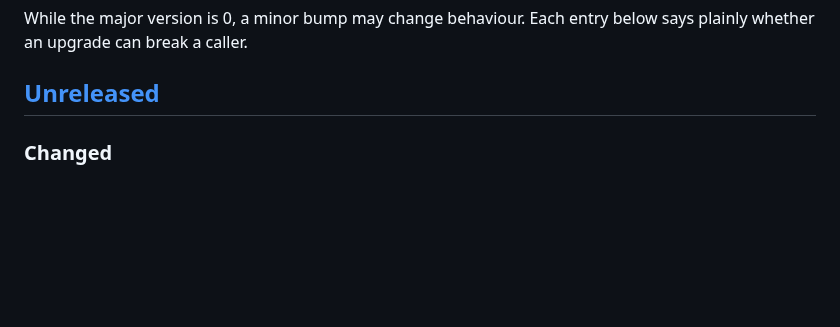
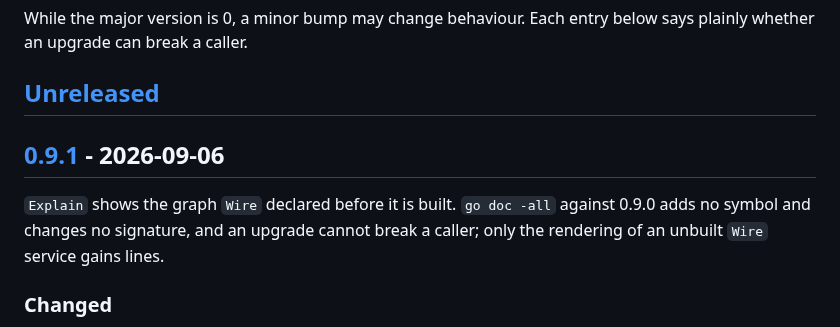
Before and after one commit to floatdrop/di, a Markdown page: CHANGELOG.md, the part around one of its changes. Rendered like a GitHub page; blank space fills up the shorter version.

Commit message:
Cut the 0.9.1 CHANGELOG section
Co-Authored-By: Claude Opus 5 (1M context) <noreply@anthropic.com>

```diff
--- a/CHANGELOG.md
+++ b/CHANGELOG.md
@@ -6,6 +6,12 @@ While the major version is 0, a minor bump may change behaviour. Each entry
 below says plainly whether an upgrade can break a caller.
 
 ## [Unreleased]
+
+## [0.9.1] - 2026-09-06
+
+`Explain` shows the graph `Wire` declared before it is built. `go doc -all`
+against 0.9.0 adds no symbol and changes no signature, and an upgrade cannot
+break a caller; only the rendering of an unbuilt `Wire` service gains lines.
 
 ### Changed
 
```
Also changed, not shown: other parts of CHANGELOG.md (+2 -1 lines).
